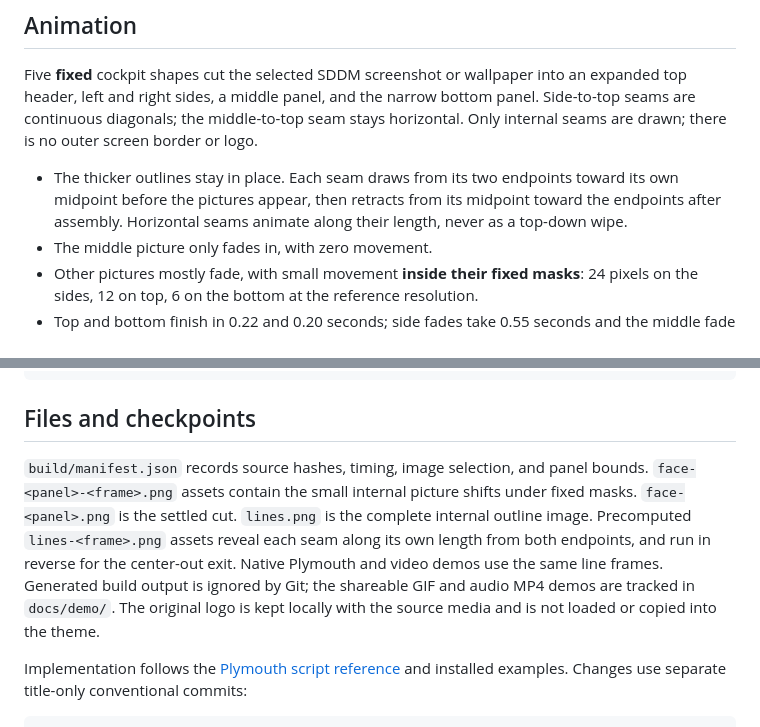
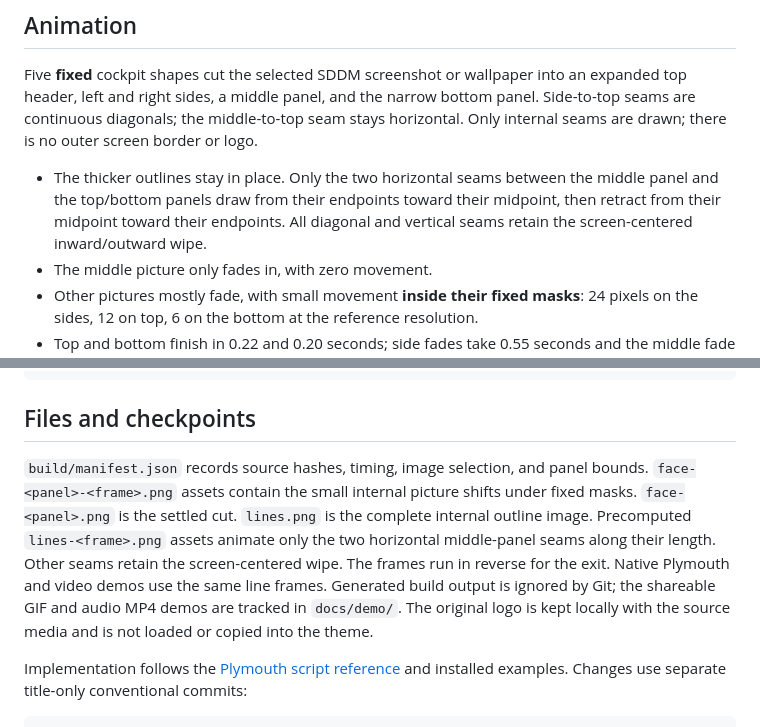
Before and after one commit to IiamV/titanfall-plymouth, a Markdown page: README.md, 2 parts joined by grey strips. GitHub-like rendering.

Commit message:
docs: demo endpoint motion on two seams only

```diff
--- a/README.md
+++ b/README.md
@@ -22,7 +22,7 @@ These demos use the installed WarGames theme's packaged SDDM screenshot. The GIF
 
 Five **fixed** cockpit shapes cut the selected SDDM screenshot or wallpaper into an expanded top header, left and right sides, a middle panel, and the narrow bottom panel. Side-to-top seams are continuous diagonals; the middle-to-top seam stays horizontal. Only internal seams are drawn; there is no outer screen border or logo.
 
-- The thicker outlines stay in place. Each seam draws from its two endpoints toward its own midpoint before the pictures appear, then retracts from its midpoint toward the endpoints after assembly. Horizontal seams animate along their length, never as a top-down wipe.
+- The thicker outlines stay in place. Only the two horizontal seams between the middle panel and the top/bottom panels draw from their endpoints toward their midpoint, then retract from their midpoint toward their endpoints. All diagonal and vertical seams retain the screen-centered inward/outward wipe.
 - The middle picture only fades in, with zero movement.
 - Other pictures mostly fade, with small movement **inside their fixed masks**: 24 pixels on the sides, 12 on top, 6 on the bottom at the reference resolution.
 - Top and bottom finish in 0.22 and 0.20 seconds; side fades take 0.55 seconds and the middle fade takes 0.70 seconds.
@@ -142,7 +142,7 @@ sudo plymouth-set-default-theme -R "$(cat build/previous-theme.txt)"
 
 ## Files and checkpoints
 
-`build/manifest.json` records source hashes, timing, image selection, and panel bounds. `face-<panel>-<frame>.png` assets contain the small internal picture shifts under fixed masks. `face-<panel>.png` is the settled cut. `lines.png` is the complete internal outline image. Precomputed `lines-<frame>.png` assets reveal each seam along its own length from both endpoints, and run in reverse for the center-out exit. Native Plymouth and video demos use the same line frames. Generated build output is ignored by Git; the shareable GIF and audio MP4 demos are tracked in `docs/demo/`. The original logo is kept locally with the source media and is not loaded or copied into the theme.
+`build/manifest.json` records source hashes, timing, image selection, and panel bounds. `face-<panel>-<frame>.png` assets contain the small internal picture shifts under fixed masks. `face-<panel>.png` is the settled cut. `lines.png` is the complete internal outline image. Precomputed `lines-<frame>.png` assets animate only the two horizontal middle-panel seams along their length. Other seams retain the screen-centered wipe. The frames run in reverse for the exit. Native Plymouth and video demos use the same line frames. Generated build output is ignored by Git; the shareable GIF and audio MP4 demos are tracked in `docs/demo/`. The original logo is kept locally with the source media and is not loaded or copied into the theme.
 
 Implementation follows the [Plymouth script reference](https://wiki.freedesktop.org/www/Software/Plymouth/Scripts/) and installed examples. Changes use separate title-only conventional commits:
 
```
Also changed, not shown: docs/demo/black.gif, docs/demo/white.gif, 2 other files.
